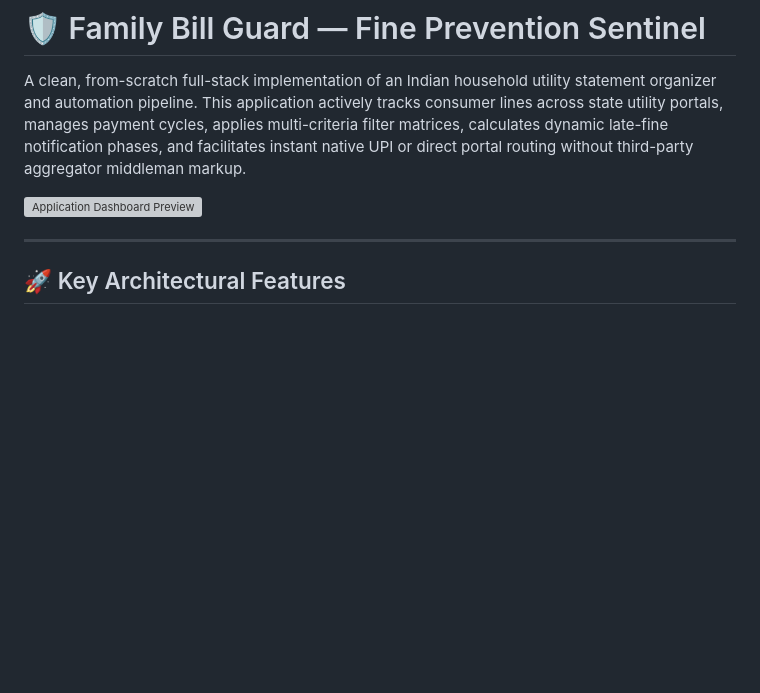
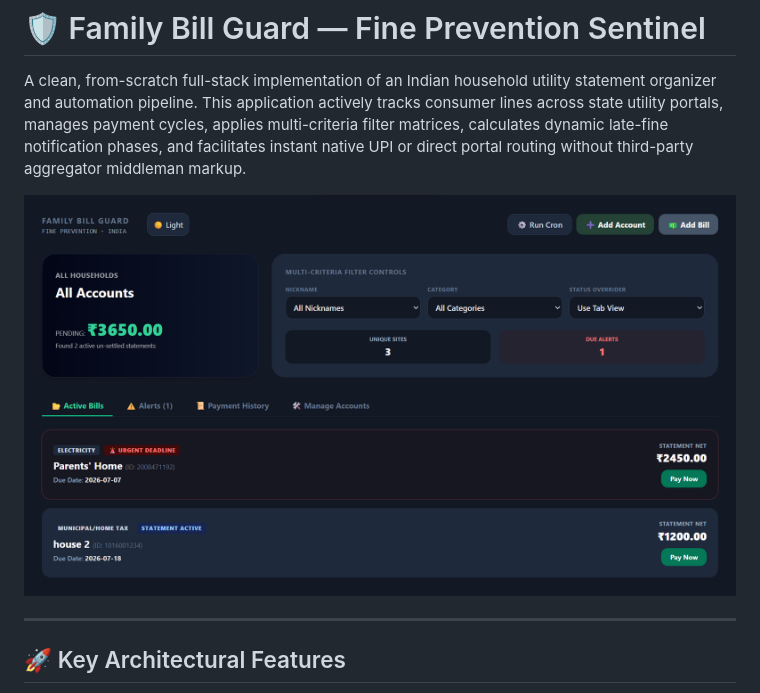
Before and after one commit to Rohit-Jha-D/family-bill-guard, a Markdown page: README.md, the part around the change. GitHub-like rendering; blank space fills up the shorter version; grey boxes are pictures that could not be loaded.

Commit message:
Fix image path in README.md

```diff
--- a/README.md
+++ b/README.md
@@ -2,7 +2,7 @@
 
 A clean, from-scratch full-stack implementation of an Indian household utility statement organizer and automation pipeline. This application actively tracks consumer lines across state utility portals, manages payment cycles, applies multi-criteria filter matrices, calculates dynamic late-fine notification phases, and facilitates instant native UPI or direct portal routing without third-party aggregator middleman markup.
 
-![Application Dashboard Preview](images/{dashboard}.png)
+![Application Dashboard Preview](images/dashboard.png)
 
 ---
 
```
